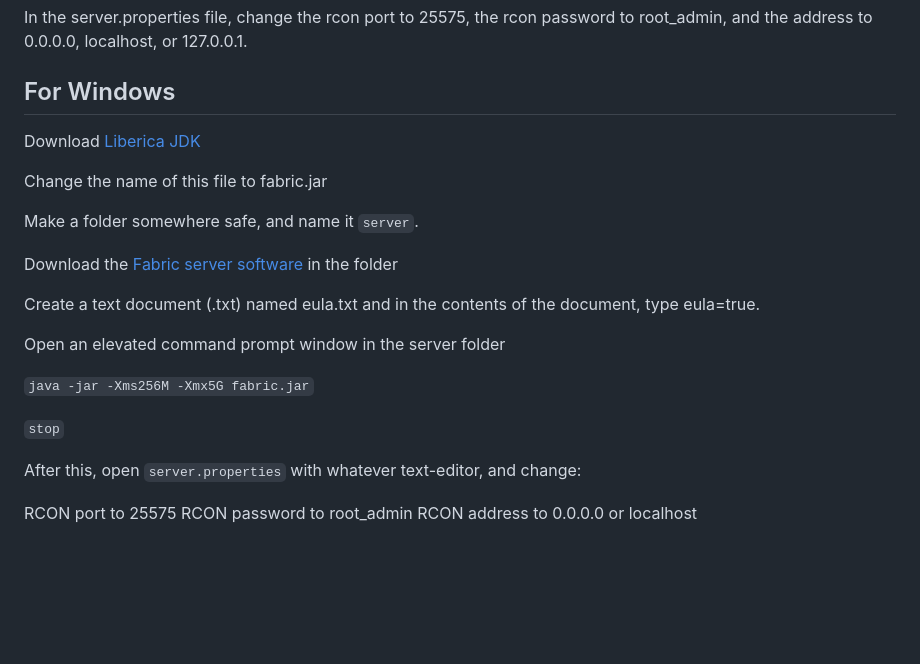
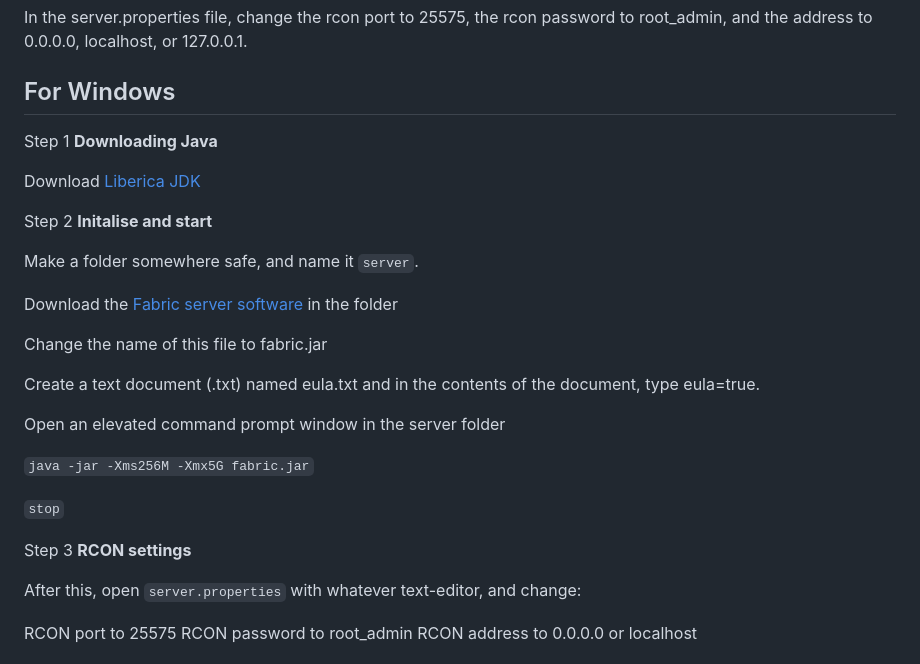
Before and after one commit to mickoissicko/ussr, a Markdown page: README.md, the part around the change printed below. Drawn GitHub-style; blank space fills up the shorter version.

```diff
--- a/README.md
+++ b/README.md
@@ -41,13 +41,17 @@ In the server.properties file, change the rcon port to 25575, the rcon password
 
 ## For Windows
 
+Step 1 **Downloading Java**
+
 Download [Liberica JDK](https://download.bell-sw.com/java/21.0.1+12/bellsoft-jdk21.0.1+12-windows-amd64.msi)
 
-Change the name of this file to fabric.jar
+Step 2 **Initalise and start**
 
 Make a folder somewhere safe, and name it `server`.
 
 Download the [Fabric server software](https://meta.fabricmc.net/v2/versions/loader/1.19.4/0.15.3/1.0.0/server/jar) in the folder
+
+Change the name of this file to fabric.jar
 
 Create a text document (.txt) named eula.txt and in the contents of the document, type eula=true.
 
@@ -56,6 +60,8 @@ Open an elevated command prompt window in the server folder
 `java -jar -Xms256M -Xmx5G fabric.jar`
 
 `stop`
+
+Step 3 **RCON settings**
 
 After this, open `server.properties` with whatever text-editor, and change:
 
```
Also changed, not shown: other parts of README.md (+53 -3 lines).
